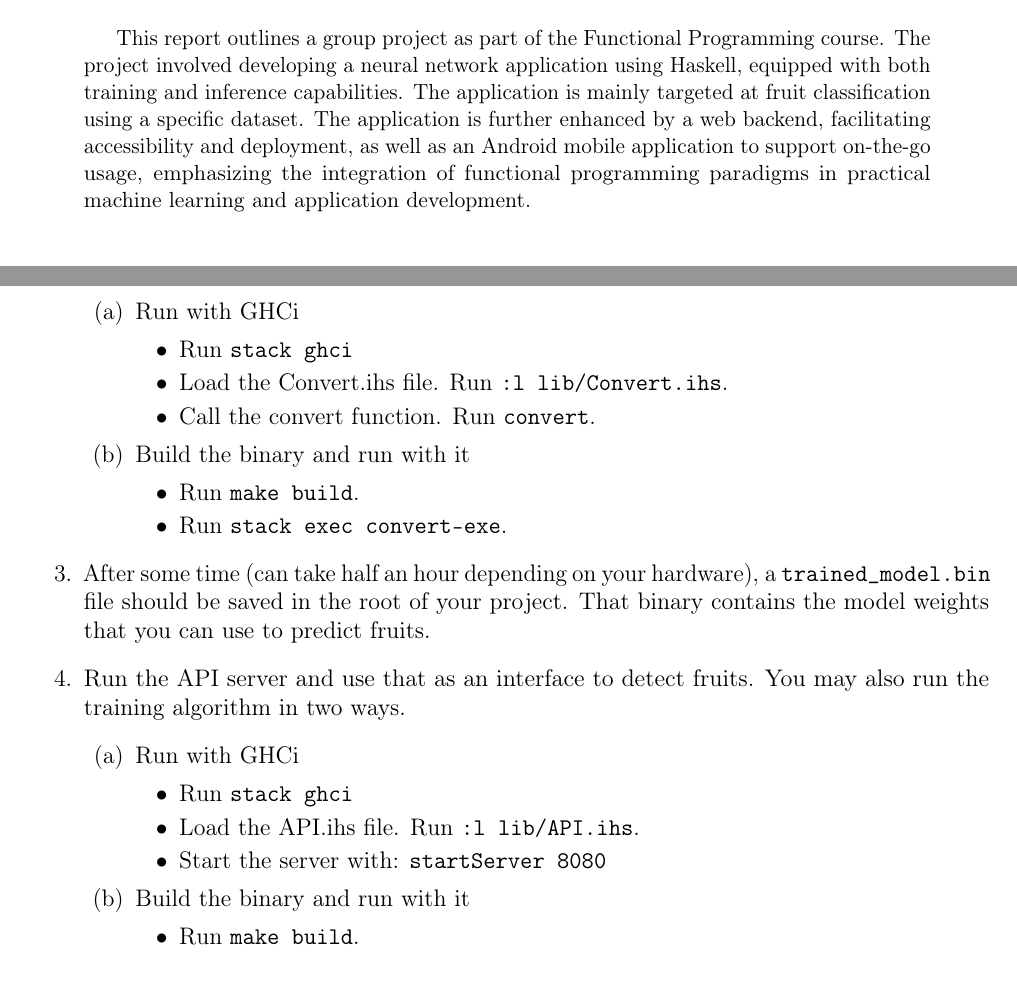
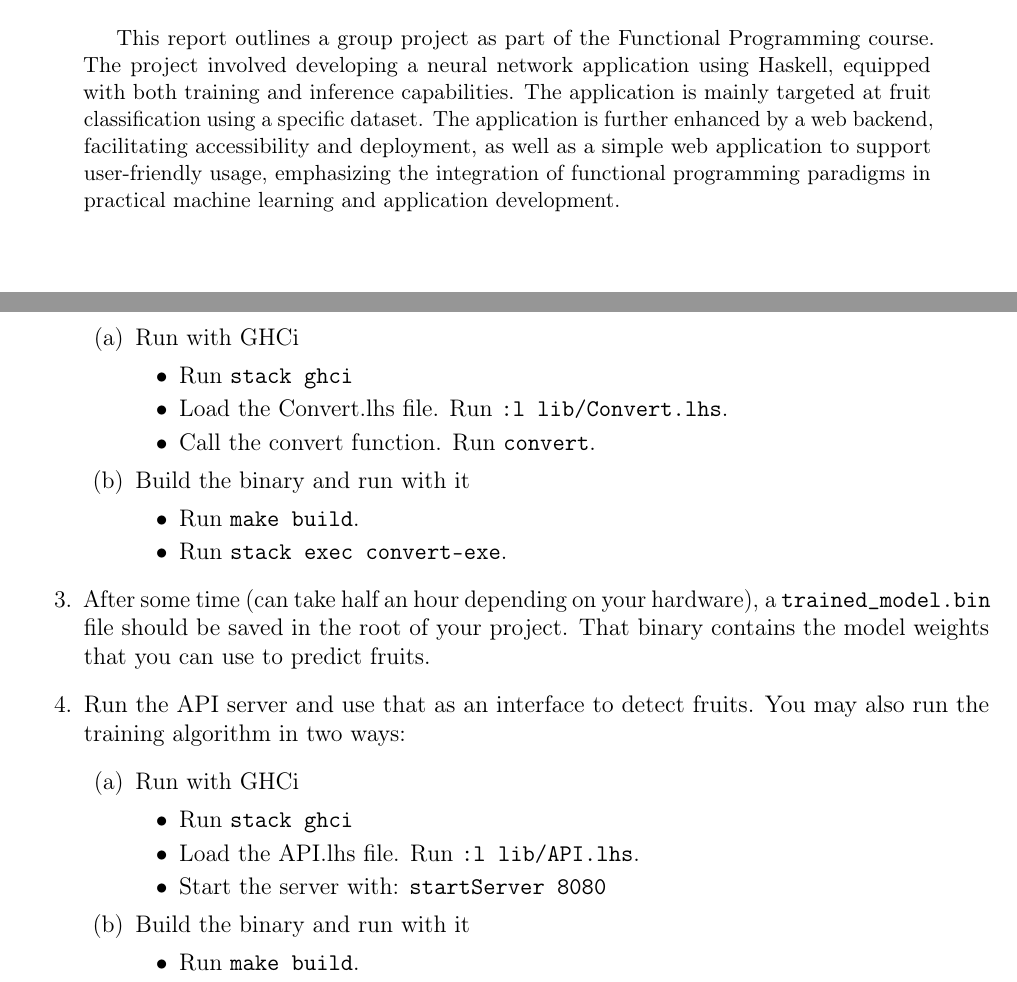
Before and after one commit to Derk-B/fruitlens, a LaTeX paper (report.tex, which reads Howto.tex): two parts of pages 1 and 6 of 7, joined at a grey line, cut so that both start at the same text. Compiled offline with pdfLaTeX.

Commit message:
Updates from Overleaf

```diff
--- a/Howto.tex
+++ b/Howto.tex
@@ -10,7 +10,7 @@ To make it easy to use the model we have created a web interface. It is recommen
       \item Run with GHCi
         \begin{itemize}
           \item Run \verb|stack ghci|
-          \item Load the Convert.ihs file. Run \verb|:l lib/Convert.ihs|.
+          \item Load the Convert.lhs file. Run \verb|:l lib/Convert.lhs|.
           \item Call the convert function. Run \verb|convert|.
         \end{itemize}
       \item Build the binary and run with it
@@ -22,12 +22,12 @@ To make it easy to use the model we have created a web interface. It is recommen
   \item After some time (can take half an hour depending on your hardware), a \texttt{trained\_model.bin} file should be saved in the root of your project. That binary contains the model weights that you can use to predict fruits.
 
 
-  \item Run the API server and use that as an interface to detect fruits. You may also run the training algorithm in two ways.
+  \item Run the API server and use that as an interface to detect fruits. You may also run the training algorithm in two ways:
   \begin{enumerate}
       \item Run with GHCi
         \begin{itemize}
             \item Run \verb |stack ghci|
-            \item Load the API.ihs file. Run \verb|:l lib/API.ihs|.
+            \item Load the API.lhs file. Run \verb|:l lib/API.lhs|.
             \item Start the server with: \verb|startServer 8080|
         \end{itemize}
       \item Build the binary and run with it
--- a/report.tex
+++ b/report.tex
@@ -11,7 +11,7 @@
 \maketitle
 
 \begin{abstract}
-This report outlines a group project as part of the Functional Programming course. The project involved developing a neural network application using Haskell, equipped with both training and inference capabilities. The application is mainly targeted at fruit classification using a specific dataset. The application is further enhanced by a web backend, facilitating accessibility and deployment, as well as an Android mobile application to support on-the-go usage, emphasizing the integration of functional programming paradigms in practical machine learning and application development.
+This report outlines a group project as part of the Functional Programming course. The project involved developing a neural network application using Haskell, equipped with both training and inference capabilities. The application is mainly targeted at fruit classification using a specific dataset. The application is further enhanced by a web backend, facilitating accessibility and deployment, as well as a simple web application to support user-friendly usage, emphasizing the integration of functional programming paradigms in practical machine learning and application development.
 \end{abstract}
 
 \vfill
```
Also changed, not shown: Howto.tex (4 more changed lines), report.tex (22 more changed lines).
